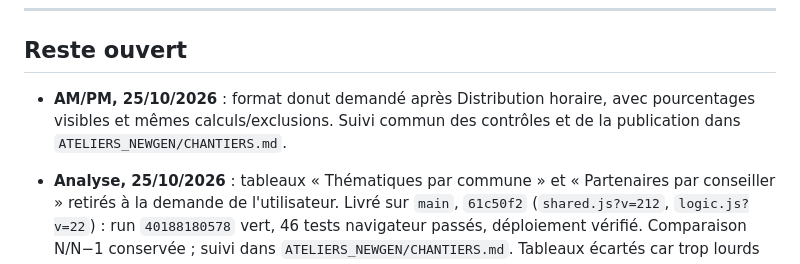
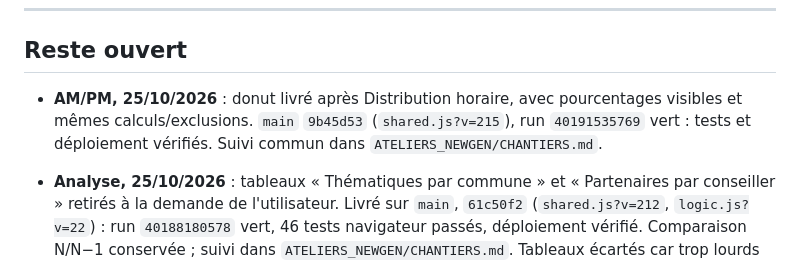
Before and after one commit to maswaddpt47-cmyk/ateliers-cd47_NextStep, a Markdown page: CHANTIERS.md, the part around the change. Drawn GitHub-style.

Commit message:
docs: consigner la livraison du donut AM et PM

```diff
--- a/CHANTIERS.md
+++ b/CHANTIERS.md
@@ -18,9 +18,10 @@ AG-003 à AG-008, ordre du jour de la bascule) a été retirée. Texte complet :
 ---
 
 ## Reste ouvert
-- **AM/PM, 25/10/2026** : format donut demandé après Distribution horaire,
-  avec pourcentages visibles et mêmes calculs/exclusions. Suivi commun des
-  contrôles et de la publication dans `ATELIERS_NEWGEN/CHANTIERS.md`.
+- **AM/PM, 25/10/2026** : donut livré après Distribution horaire, avec
+  pourcentages visibles et mêmes calculs/exclusions. `main` `9b45d53`
+  (`shared.js?v=215`), run `40191535769` vert : tests et déploiement
+  vérifiés. Suivi commun dans `ATELIERS_NEWGEN/CHANTIERS.md`.
 
 - **Analyse, 25/10/2026** : tableaux « Thématiques par commune » et
   « Partenaires par conseiller » retirés à la demande de l'utilisateur.
```
